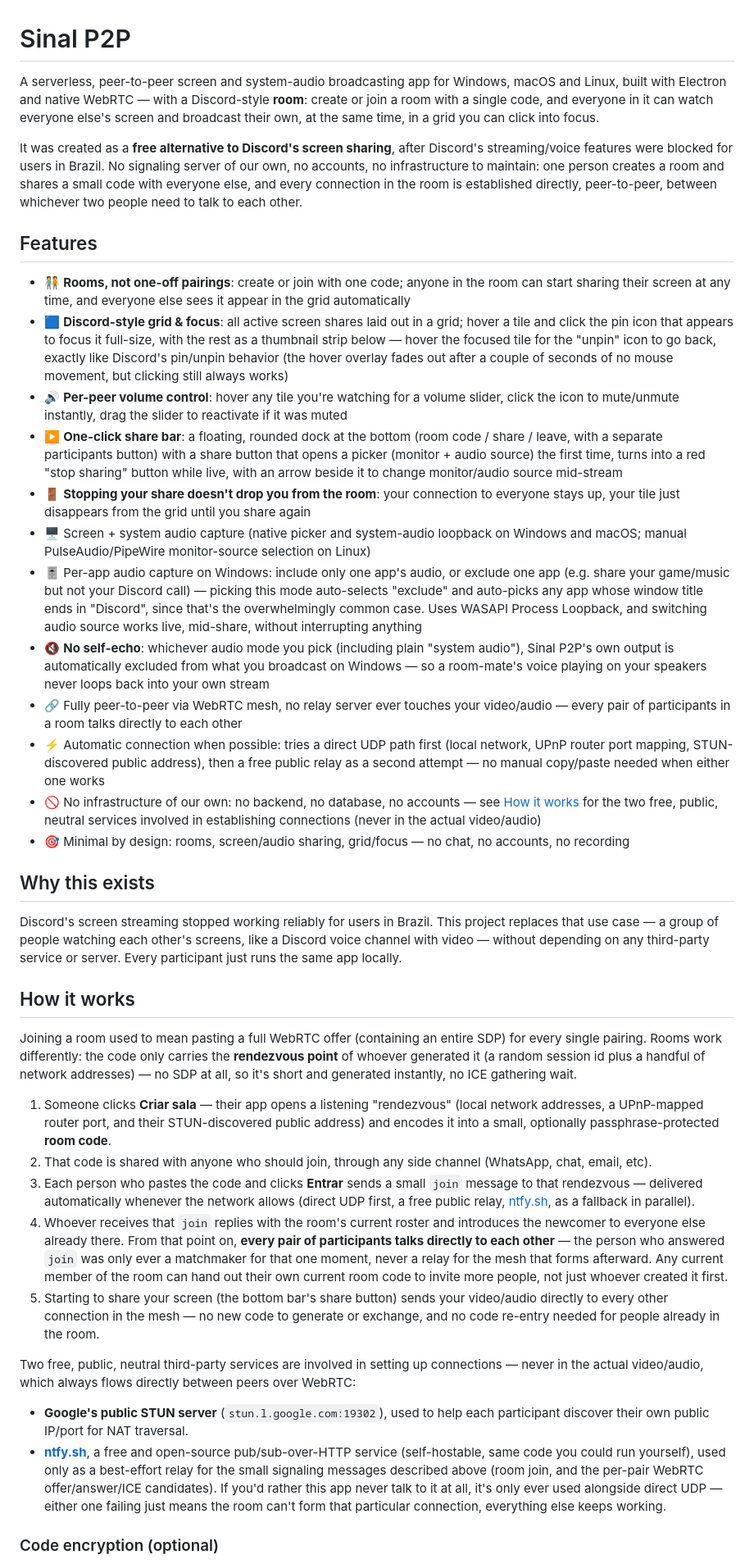
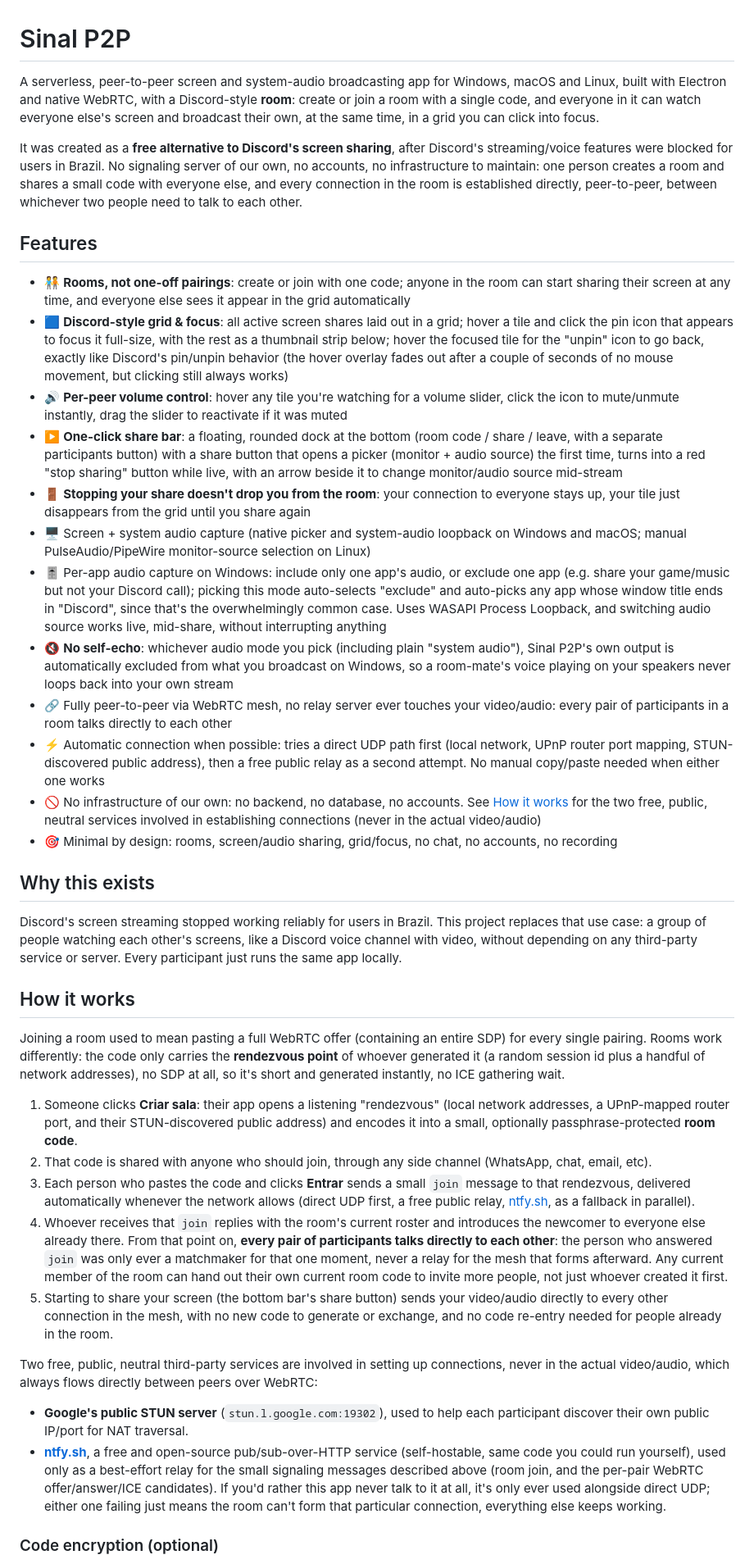
Before and after one commit to caiodscunha/p2p-screen-broadcast, a Markdown page: README.md, the part around one of its changes. Shown at 82% size. GitHub-like rendering.

Commit message:
docs: remove em dashes from the README
Co-Authored-By: Claude Sonnet 5 <noreply@anthropic.com>

```diff
--- a/README.md
+++ b/README.md
@@ -1,7 +1,7 @@
 # Sinal P2P
 
 A serverless, peer-to-peer screen and system-audio broadcasting app for
-Windows, macOS and Linux, built with Electron and native WebRTC — with a
+Windows, macOS and Linux, built with Electron and native WebRTC, with a
 Discord-style **room**: create or join a room with a single code, and
 everyone in it can watch everyone else's screen and broadcast their own,
 at the same time, in a grid you can click into focus.
@@ -20,7 +20,7 @@ whichever two people need to talk to each other.
   everyone else sees it appear in the grid automatically
 - 🟦 **Discord-style grid & focus**: all active screen shares laid out in a
   grid; hover a tile and click the pin icon that appears to focus it
-  full-size, with the rest as a thumbnail strip below — hover the focused
+  full-size, with the rest as a thumbnail strip below; hover the focused
   tile for the "unpin" icon to go back, exactly like Discord's pin/unpin
   behavior (the hover overlay fades out after a couple of seconds of no
   mouse movement, but clicking still always works)
@@ -39,34 +39,34 @@ whichever two people need to talk to each other.
   loopback on Windows and macOS; manual PulseAudio/PipeWire monitor-source
   selection on Linux)
 - 🎚️ Per-app audio capture on Windows: include only one app's audio, or
-  exclude one app (e.g. share your game/music but not your Discord call) —
+  exclude one app (e.g. share your game/music but not your Discord call);
   picking this mode auto-selects "exclude" and auto-picks any app whose
   window title ends in "Discord", since that's the overwhelmingly common
   case. Uses WASAPI Process Loopback, and switching audio source works
   live, mid-share, without interrupting anything
 - 🔇 **No self-echo**: whichever audio mode you pick (including plain
   "system audio"), Sinal P2P's own output is automatically excluded from
-  what you broadcast on Windows — so a room-mate's voice playing on your
+  what you broadcast on Windows, so a room-mate's voice playing on your
   speakers never loops back into your own stream
 - 🔗 Fully peer-to-peer via WebRTC mesh, no relay server ever touches your
-  video/audio — every pair of participants in a room talks directly to
+  video/audio: every pair of participants in a room talks directly to
   each other
 - ⚡ Automatic connection when possible: tries a direct UDP path first
   (local network, UPnP router port mapping, STUN-discovered public
-  address), then a free public relay as a second attempt — no manual
+  address), then a free public relay as a second attempt. No manual
   copy/paste needed when either one works
-- 🚫 No infrastructure of our own: no backend, no database, no accounts —
-  see [How it works](#how-it-works) for the two free, public, neutral
+- 🚫 No infrastructure of our own: no backend, no database, no accounts.
+  See [How it works](#how-it-works) for the two free, public, neutral
   services involved in establishing connections (never in the actual
   video/audio)
-- 🎯 Minimal by design: rooms, screen/audio sharing, grid/focus — no chat,
+- 🎯 Minimal by design: rooms, screen/audio sharing, grid/focus, no chat,
   no accounts, no recording
 
 ## Why this exists
 
 Discord's screen streaming stopped working reliably for users in Brazil.
-This project replaces that use case — a group of people watching each
-other's screens, like a Discord voice channel with video — without
+This project replaces that use case: a group of people watching each
+other's screens, like a Discord voice channel with video, without
 depending on any third-party service or server. Every participant just
 runs the same app locally.
 
@@ -75,33 +75,33 @@ runs the same app locally.
 Joining a room used to mean pasting a full WebRTC offer (containing an
 entire SDP) for every single pairing. Rooms work differently: the code only
 carries the **rendezvous point** of whoever generated it (a random session
-id plus a handful of network addresses) — no SDP at all, so it's short and
+id plus a handful of network addresses), no SDP at all, so it's short and
 generated instantly, no ICE gathering wait.
 
-1. Someone clicks **Criar sala** — their app opens a listening "rendezvous"
+1. Someone clicks **Criar sala**: their app opens a listening "rendezvous"
    (local network addresses, a UPnP-mapped router port, and their
    STUN-discovered public address) and encodes it into a small, optionally
    passphrase-protected **room code**.
 2. That code is shared with anyone who should join, through any side
    channel (WhatsApp, chat, email, etc).
 3. Each person who pastes the code and clicks **Entrar** sends a small
-   `join` message to that rendezvous — delivered automatically whenever the
+   `join` message to that rendezvous, delivered automatically whenever the
    network allows (direct UDP first, a free public relay,
    [ntfy.sh](https://ntfy.sh), as a fallback in parallel).
 4. Whoever receives that `join` replies with the room's current roster and
    introduces the newcomer to everyone else already there. From that point
-   on, **every pair of participants talks directly to each other** — the
+   on, **every pair of participants talks directly to each other**: the
    person who answered `join` was only ever a matchmaker for that one
    moment, never a relay for the mesh that forms afterward. Any current
    member of the room can hand out their own current room code to invite
    more people, not just whoever created it first.
 5. Starting to share your screen (the bottom bar's share button) sends your
-   video/audio directly to every other connection in the mesh — no new code
-   to generate or exchange, and no code re-entry needed for people already
-   in the room.
+   video/audio directly to every other connection in the mesh, with no new
+   code to generate or exchange, and no code re-entry needed for people
+   already in the room.
 
 Two free, public, neutral third-party services are involved in setting up
-connections — never in the actual video/audio, which always flows directly
+connections, never in the actual video/audio, which always flows directly
 between peers over WebRTC:
 
 - **Google's public STUN server** (`stun.l.google.com:19302`), used to help
@@ -111,7 +111,7 @@ between peers over WebRTC:
   a best-effort relay for the small signaling messages described above
   (room join, and the per-pair WebRTC offer/answer/ICE candidates). If
   you'd rather this app never talk to it at all, it's only ever used
-  alongside direct UDP — either one failing just means the room can't form
+  alongside direct UDP; either one failing just means the room can't form
   that particular connection, everything else keeps working.
 
 ### Code encryption (optional)
```
Also changed, not shown: other parts of README.md (+22 -22 lines).
